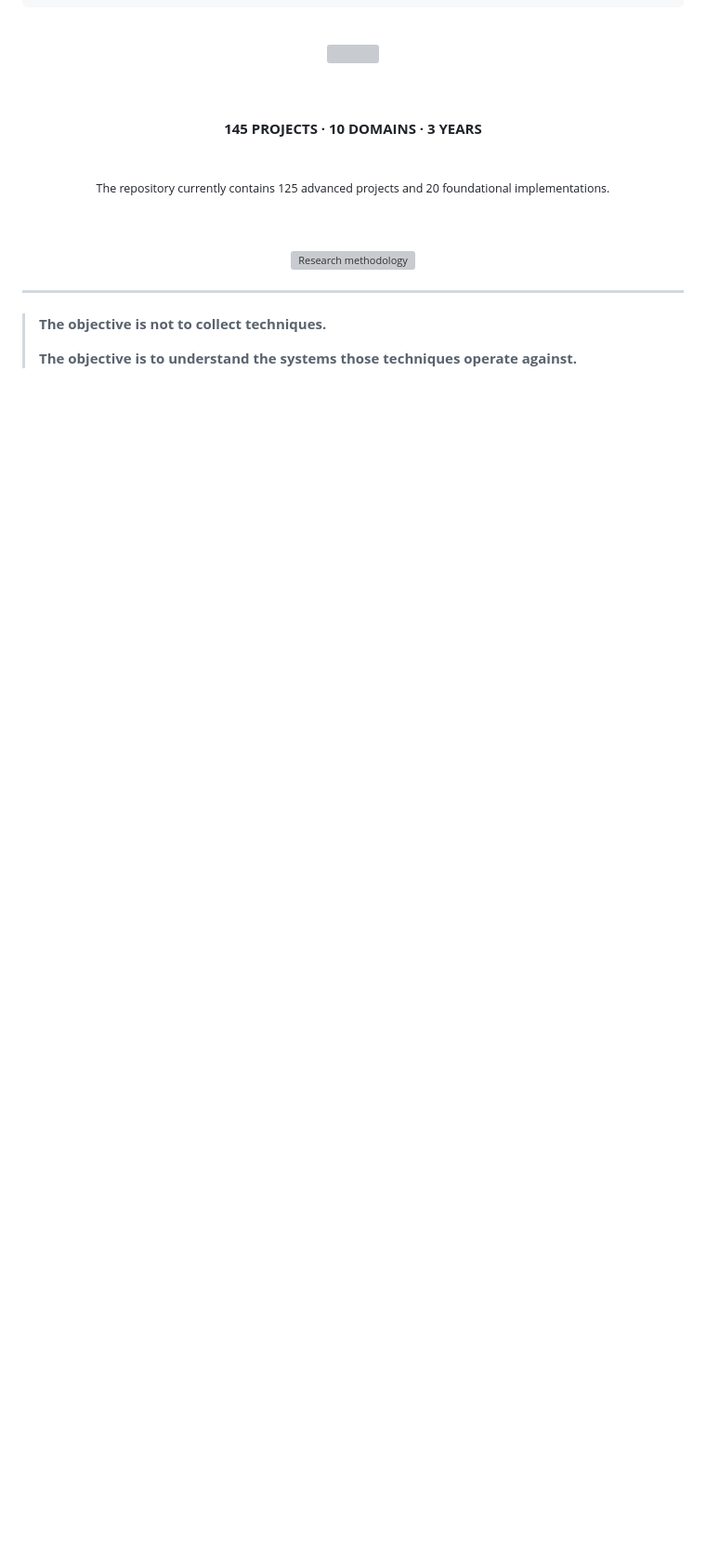
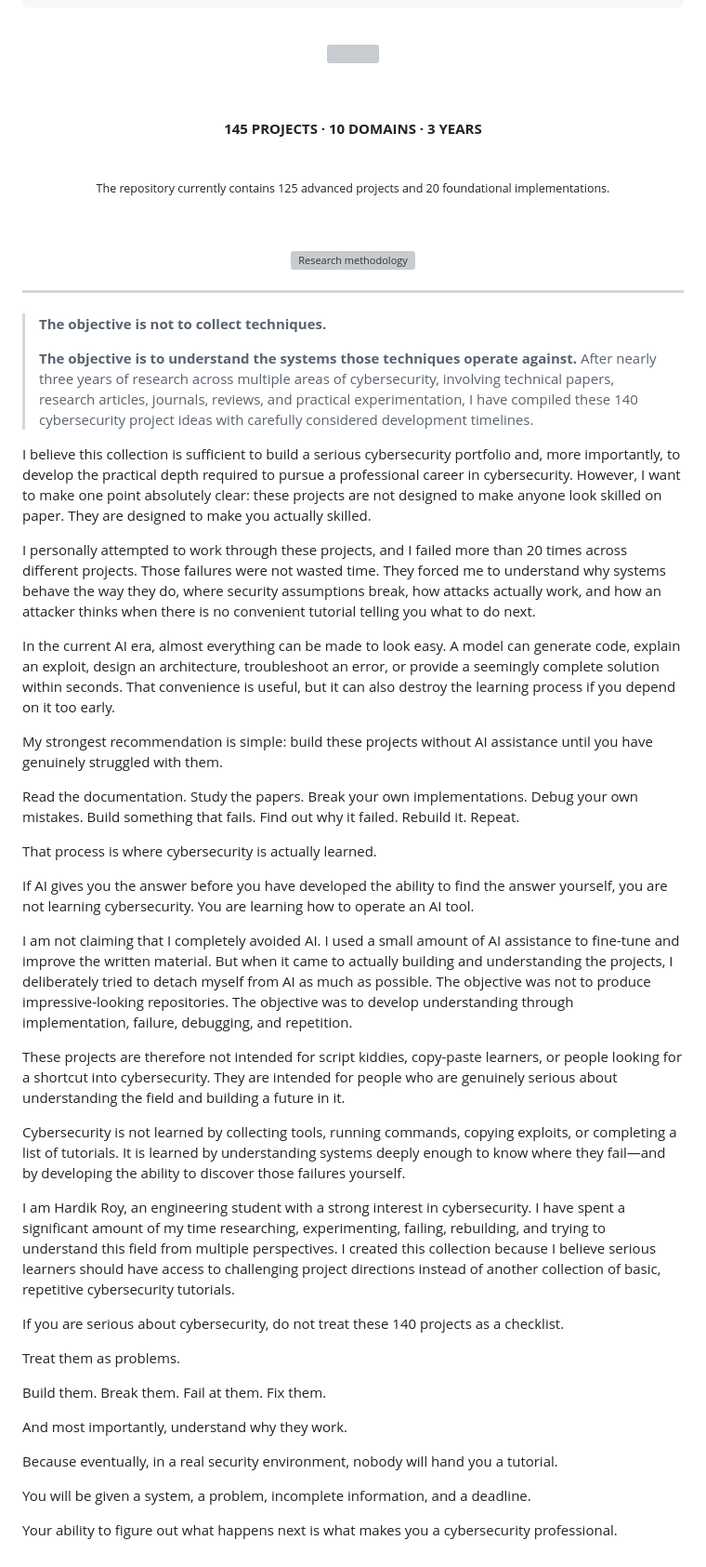
Before and after one commit to Osxninja/cybersecurity-projects, a Markdown page: README.md, the part around the change. Shown at 93% size. Rendered like a GitHub page; blank space fills up the shorter version; grey boxes are pictures that could not be loaded.

```diff
--- a/README.md
+++ b/README.md
@@ -261,3 +261,40 @@ The repository currently contains 125 advanced projects and 20 foundational impl
 > **The objective is not to collect techniques.**
 >
 > **The objective is to understand the systems those techniques operate against.**
+After nearly three years of research across multiple areas of cybersecurity, involving technical papers, research articles, journals, reviews, and practical experimentation, I have compiled these 140 cybersecurity project ideas with carefully considered development timelines.
+
+I believe this collection is sufficient to build a serious cybersecurity portfolio and, more importantly, to develop the practical depth required to pursue a professional career in cybersecurity. However, I want to make one point absolutely clear: these projects are not designed to make anyone look skilled on paper. They are designed to make you actually skilled.
+
+I personally attempted to work through these projects, and I failed more than 20 times across different projects. Those failures were not wasted time. They forced me to understand why systems behave the way they do, where security assumptions break, how attacks actually work, and how an attacker thinks when there is no convenient tutorial telling you what to do next.
+
+In the current AI era, almost everything can be made to look easy. A model can generate code, explain an exploit, design an architecture, troubleshoot an error, or provide a seemingly complete solution within seconds. That convenience is useful, but it can also destroy the learning process if you depend on it too early.
+
+My strongest recommendation is simple: build these projects without AI assistance until you have genuinely struggled with them.
+
+Read the documentation. Study the papers. Break your own implementations. Debug your own mistakes. Build something that fails. Find out why it failed. Rebuild it. Repeat.
+
+That process is where cybersecurity is actually learned.
+
+If AI gives you the answer before you have developed the ability to find the answer yourself, you are not learning cybersecurity. You are learning how to operate an AI tool.
+
+I am not claiming that I completely avoided AI. I used a small amount of AI assistance to fine-tune and improve the written material. But when it came to actually building and understanding the projects, I deliberately tried to detach myself from AI as much as possible. The objective was not to produce impressive-looking repositories. The objective was to develop understanding through implementation, failure, debugging, and repetition.
+
+These projects are therefore not intended for script kiddies, copy-paste learners, or people looking for a shortcut into cybersecurity. They are intended for people who are genuinely serious about understanding the field and building a future in it.
+
+Cybersecurity is not learned by collecting tools, running commands, copying exploits, or completing a list of tutorials. It is learned by understanding systems deeply enough to know where they fail—and by developing the ability to discover those failures yourself.
+
+I am Hardik Roy, an engineering student with a strong interest in cybersecurity. I have spent a significant amount of my time researching, experimenting, failing, rebuilding, and trying to understand this field from multiple perspectives. I created this collection because I believe serious learners should have access to challenging project directions instead of another collection of basic, repetitive cybersecurity tutorials.
+
+If you are serious about cybersecurity, do not treat these 140 projects as a checklist.
+
+Treat them as problems.
+
+Build them. Break them. Fail at them. Fix them.
+
+And most importantly, understand why they work.
+
+Because eventually, in a real security environment, nobody will hand you a tutorial.
+
+You will be given a system, a problem, incomplete information, and a deadline.
+
+Your ability to figure out what happens next is what makes you a cybersecurity professional.
```
